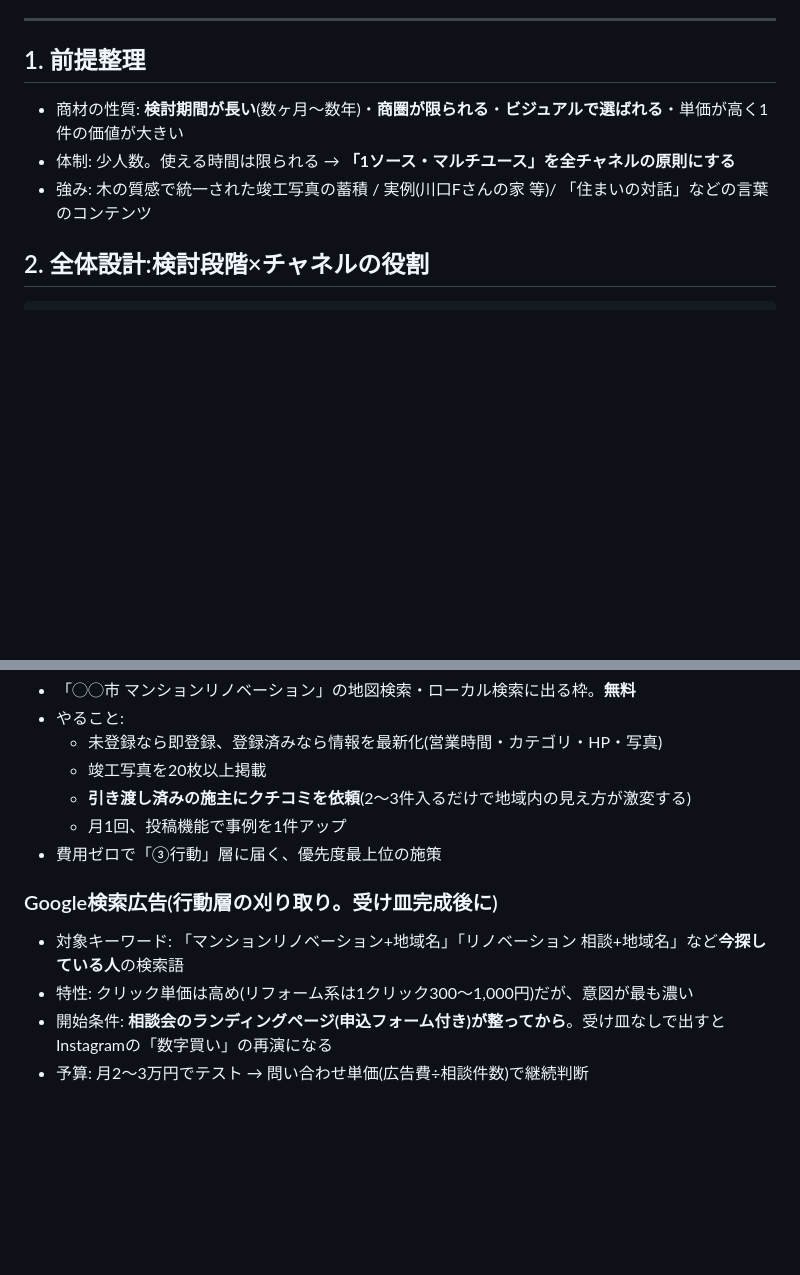
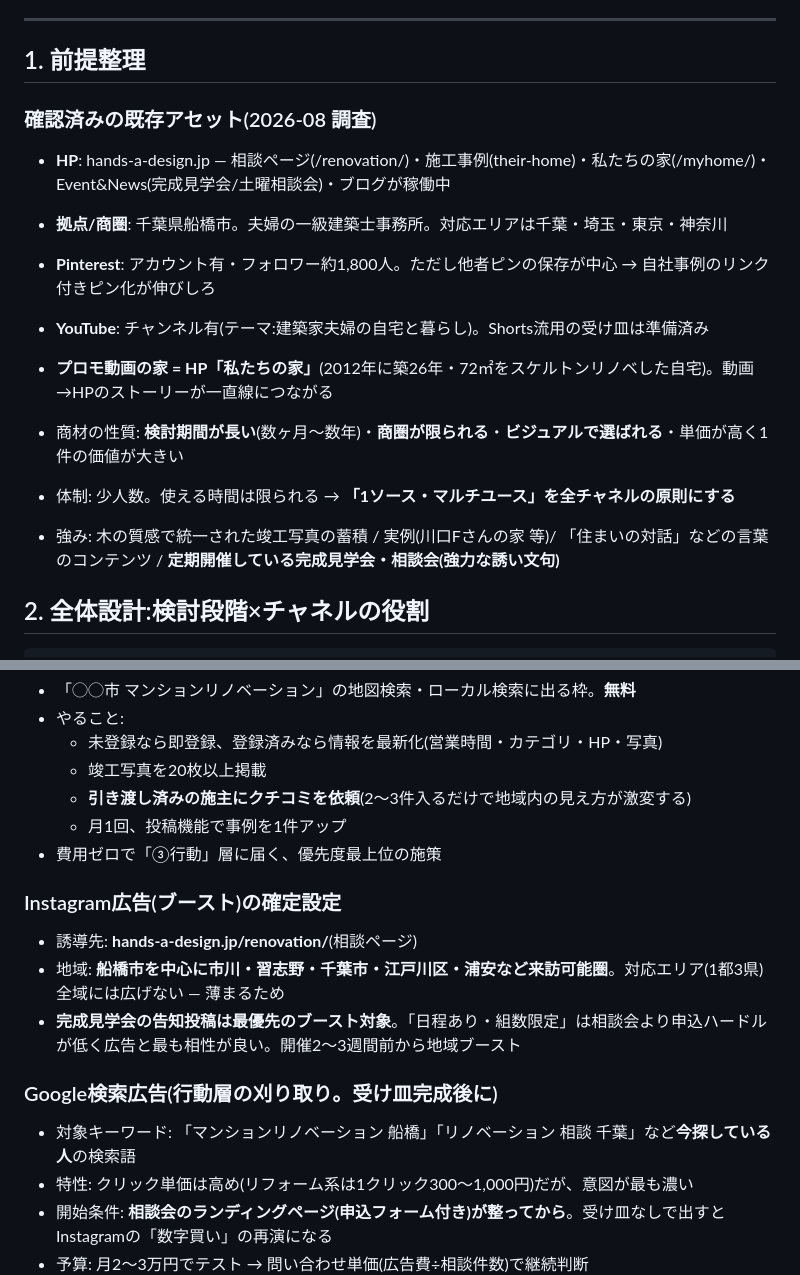
Before and after one commit to handsadesign/HD-schedule-planner, a Markdown page: SANDBOX/プロモーション全体戦略書.md, 2 parts joined by grey strips. Rendered like a GitHub page; blank space fills up the shorter version.

Commit message:
調査結果を反映: 既存アセット一覧・広告誘導先と地域設定を具体化
Co-Authored-By: Claude Fable 5 <noreply@anthropic.com>
Claude-Session: https://claude.ai/code/session_01RP5zoGXPtUaB64C7DrsuwQ

```diff
--- a/SANDBOX/プロモーション全体戦略書.md
+++ b/SANDBOX/プロモーション全体戦略書.md
@@ -8,9 +8,17 @@
 
 ## 1. 前提整理
 
+### 確認済みの既存アセット(2026-08 調査)
+
+- **HP**: hands-a-design.jp — 相談ページ(/renovation/)・施工事例(their-home)・私たちの家(/myhome/)・Event&News(完成見学会/土曜相談会)・ブログが稼働中
+- **拠点/商圏**: 千葉県船橋市。夫婦の一級建築士事務所。対応エリアは千葉・埼玉・東京・神奈川
+- **Pinterest**: アカウント有・フォロワー約1,800人。ただし他者ピンの保存が中心 → 自社事例のリンク付きピン化が伸びしろ
+- **YouTube**: チャンネル有(テーマ:建築家夫婦の自宅と暮らし)。Shorts流用の受け皿は準備済み
+- **プロモ動画の家 = HP「私たちの家」**(2012年に築26年・72㎡をスケルトンリノベした自宅)。動画→HPのストーリーが一直線につながる
+
 - 商材の性質: **検討期間が長い**(数ヶ月〜数年)・**商圏が限られる**・**ビジュアルで選ばれる**・単価が高く1件の価値が大きい
 - 体制: 少人数。使える時間は限られる → **「1ソース・マルチユース」を全チャネルの原則にする**
-- 強み: 木の質感で統一された竣工写真の蓄積 / 実例(川口Fさんの家 等)/ 「住まいの対話」などの言葉のコンテンツ
+- 強み: 木の質感で統一された竣工写真の蓄積 / 実例(川口Fさんの家 等)/ 「住まいの対話」などの言葉のコンテンツ / **定期開催している完成見学会・相談会(強力な誘い文句)**
 
 ## 2. 全体設計:検討段階×チャネルの役割
 
@@ -54,8 +62,13 @@
   - 月1回、投稿機能で事例を1件アップ
 - 費用ゼロで「③行動」層に届く、優先度最上位の施策
 
+### Instagram広告(ブースト)の確定設定
+- 誘導先: **hands-a-design.jp/renovation/**(相談ページ)
+- 地域: **船橋市を中心に市川・習志野・千葉市・江戸川区・浦安など来訪可能圏**。対応エリア(1都3県)全域には広げない — 薄まるため
+- **完成見学会の告知投稿は最優先のブースト対象**。「日程あり・組数限定」は相談会より申込ハードルが低く広告と最も相性が良い。開催2〜3週間前から地域ブースト
+
 ### Google検索広告(行動層の刈り取り。受け皿完成後に)
-- 対象キーワード: 「マンションリノベーション+地域名」「リノベーション 相談+地域名」など**今探している人**の検索語
+- 対象キーワード: 「マンションリノベーション 船橋」「リノベーション 相談 千葉」など**今探している人**の検索語
 - 特性: クリック単価は高め(リフォーム系は1クリック300〜1,000円)だが、意図が最も濃い
 - 開始条件: **相談会のランディングページ(申込フォーム付き)が整ってから**。受け皿なしで出すとInstagramの「数字買い」の再演になる
 - 予算: 月2〜3万円でテスト → 問い合わせ単価(広告費÷相談件数)で継続判断
```
Also changed, not shown: SANDBOX/Instagram運用計画書.md (+2 -2 lines).
